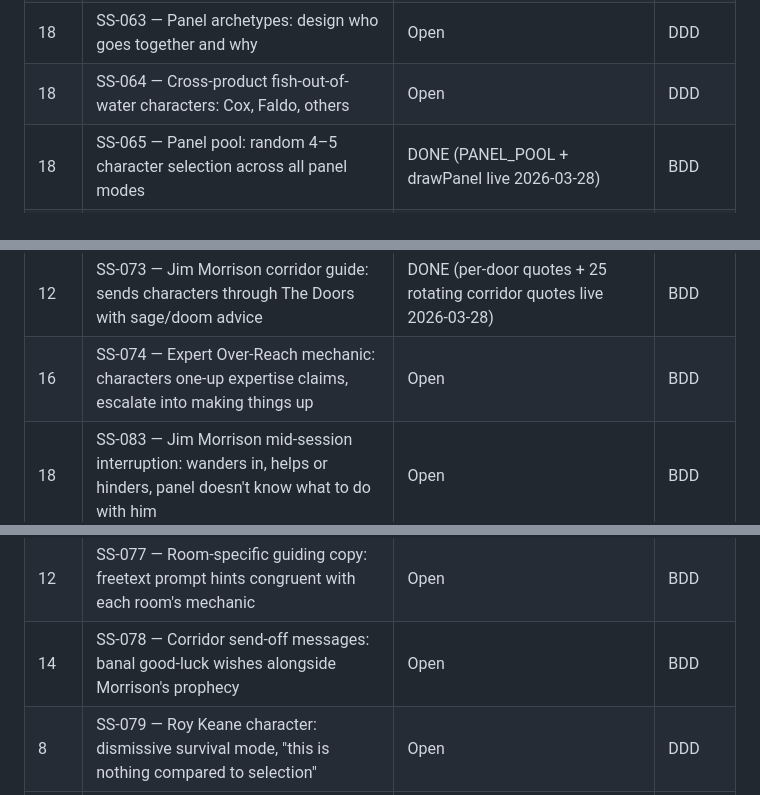
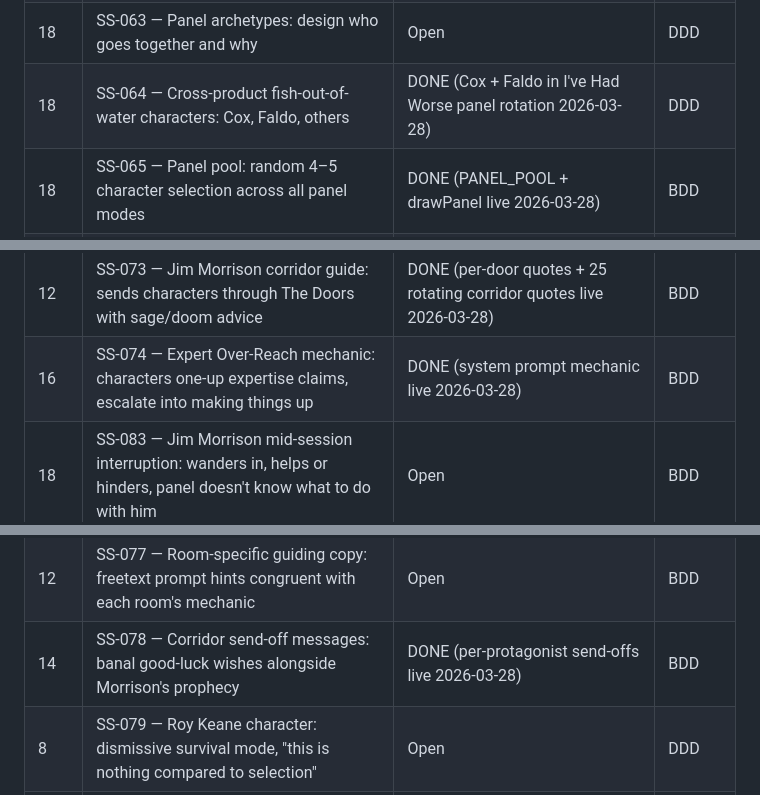
Before and after one commit to Asspirited/survival-school, a Markdown page: docs/backlog.md, 3 parts joined by grey strips. GitHub-like rendering.

Commit message:
docs: mark SS-005/064/074/078 DONE (delivered 2026-03-28)

```diff
--- a/docs/backlog.md
+++ b/docs/backlog.md
@@ -34,7 +34,7 @@
 | 8 | SS-042 — Location chip library: full sub-categorised expansion | DONE (scenarios.js 2026-03-27) | DDD |
 | 8 | SS-032 — Archetypal scenarios | DONE (10 chips live, generic categories removed 2026-03-27) | Feature |
 | 18 | SS-063 — Panel archetypes: design who goes together and why | Open | DDD |
-| 18 | SS-064 — Cross-product fish-out-of-water characters: Cox, Faldo, others | Open | DDD |
+| 18 | SS-064 — Cross-product fish-out-of-water characters: Cox, Faldo, others | DONE (Cox + Faldo in I've Had Worse panel rotation 2026-03-28) | DDD |
 | 18 | SS-065 — Panel pool: random 4–5 character selection across all panel modes | DONE (PANEL_POOL + drawPanel live 2026-03-28) | BDD |
 | 7.3 | SS-066 — "I've Had Worse": walking skeleton, protagonist selection, escalating panel | DONE (live 2026-03-28) | BDD |
 | 5.7 | SS-067 — The Rooms corridor: door tiles, comedic name + domain sub-header | DONE (live 2026-03-28 as /survival-school/rooms) | BDD |
@@ -44,12 +44,12 @@
 | 18 | SS-071 — Character: Andy McNab — Bravo Two Zero author, former SAS, drily factual, operational | Open | DDD |
 | 18 | SS-072 — Character: Chris Ryan — Bravo Two Zero survivor, contradicts McNab, selective memory | Open | DDD |
 | 12 | SS-073 — Jim Morrison corridor guide: sends characters through The Doors with sage/doom advice | DONE (per-door quotes + 25 rotating corridor quotes live 2026-03-28) | BDD |
-| 16 | SS-074 — Expert Over-Reach mechanic: characters one-up expertise claims, escalate into making things up | Open | BDD |
+| 16 | SS-074 — Expert Over-Reach mechanic: characters one-up expertise claims, escalate into making things up | DONE (system prompt mechanic live 2026-03-28) | BDD |
 | 18 | SS-083 — Jim Morrison mid-session interruption: wanders in, helps or hinders, panel doesn't know what to do with him | Open | BDD |
 | 8 | SS-075 — Corrupted door quotes: rotating list of Morrison + corrupted motivational banalities | DONE (25 quotes live 2026-03-28) | BDD |
 | 10 | SS-076 — Scenario predicament chips: airplane aisle, shandy, badger, pigeon, tortoise | DONE (5 chips live 2026-03-28) | BDD |
 | 12 | SS-077 — Room-specific guiding copy: freetext prompt hints congruent with each room's mechanic | Open | BDD |
-| 14 | SS-078 — Corridor send-off messages: banal good-luck wishes alongside Morrison's prophecy | Open | BDD |
+| 14 | SS-078 — Corridor send-off messages: banal good-luck wishes alongside Morrison's prophecy | DONE (per-protagonist send-offs live 2026-03-28) | BDD |
 | 8 | SS-079 — Roy Keane character: dismissive survival mode, "this is nothing compared to selection" | Open | DDD |
 | 18 | SS-080 — Character: Mark O'Shea — herpetologist, taxonomically forensic, urn incident origin | DONE (in PANEL_POOL 2026-03-28) | DDD |
 | 18 | SS-081 — Character: Austin Stevens — Snakemaster, casualness about injury, "I've Been Bit Guys" origin | DONE (in PANEL_POOL 2026-03-28) | DDD |
```
Also changed, not shown: other parts of docs/backlog.md (+1 -1 lines).
